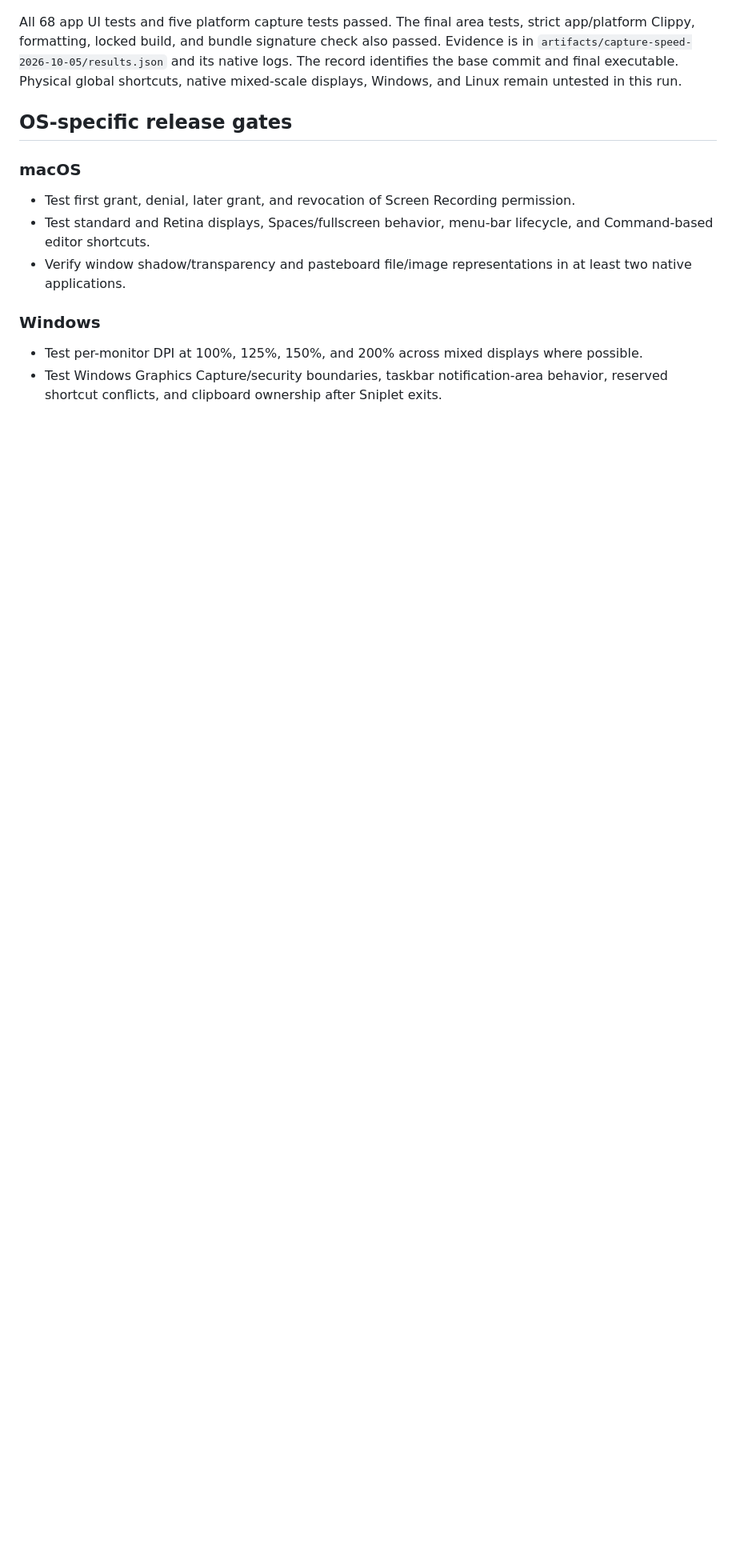
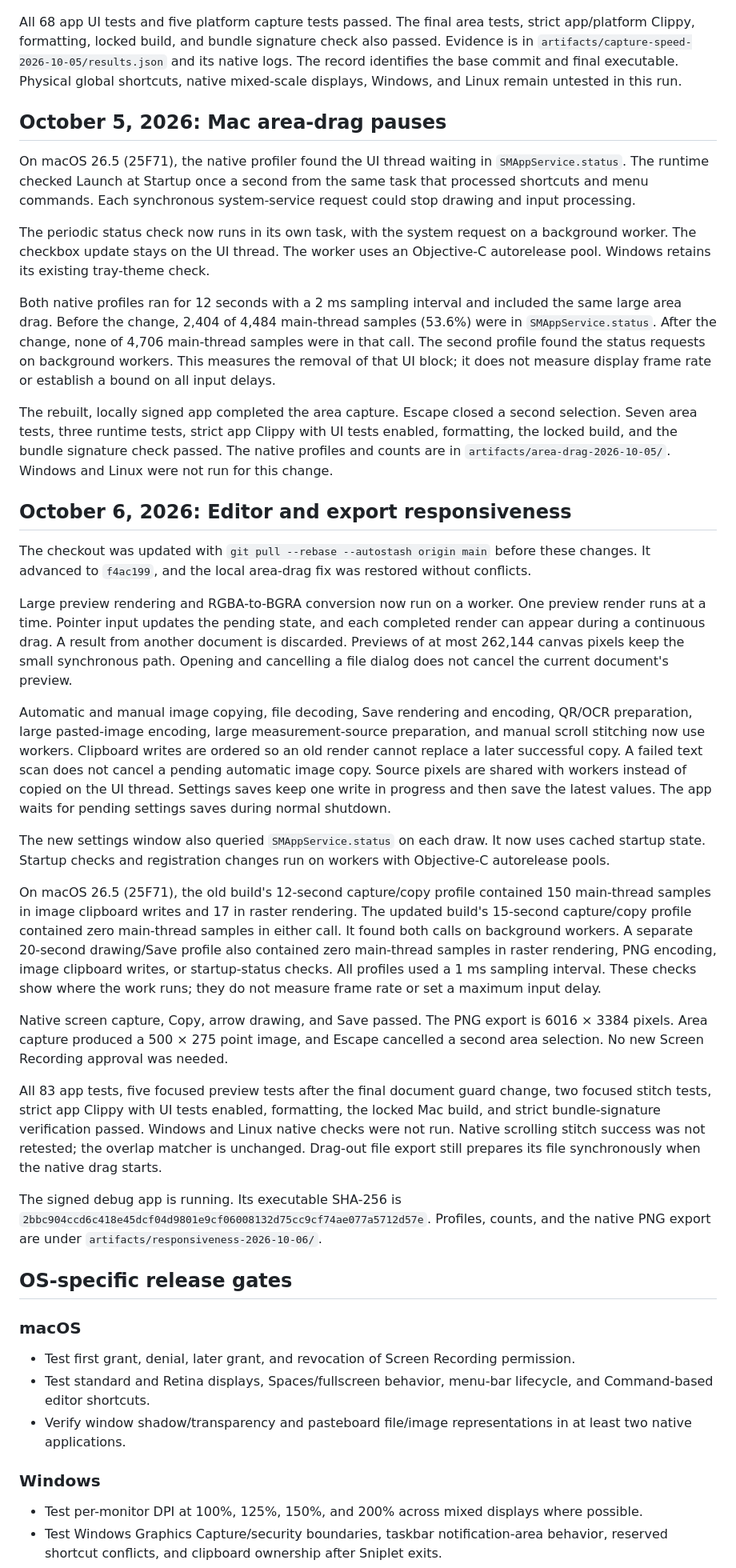
Before and after one commit to m4tta/sniplet, a Markdown page: docs/platform-testing.md, the part around the change. Shown at 80% size. GitHub-like rendering; blank space fills up the shorter version.

Commit message:
docs: record Mac responsiveness checks

```diff
--- a/docs/platform-testing.md
+++ b/docs/platform-testing.md
@@ -744,6 +744,81 @@ and its native logs. The record identifies the base commit and final executable.
 Physical global shortcuts, native mixed-scale displays, Windows, and Linux
 remain untested in this run.
 
+## October 5, 2026: Mac area-drag pauses
+
+On macOS 26.5 (25F71), the native profiler found the UI thread waiting in
+`SMAppService.status`. The runtime checked Launch at Startup once a second
+from the same task that processed shortcuts and menu commands. Each synchronous
+system-service request could stop drawing and input processing.
+
+The periodic status check now runs in its own task, with the system request on
+a background worker. The checkbox update stays on the UI thread. The worker uses
+an Objective-C autorelease pool. Windows retains its existing tray-theme check.
+
+Both native profiles ran for 12 seconds with a 2 ms sampling interval and
+included the same large area drag. Before the change, 2,404 of 4,484 main-thread
+samples (53.6%) were in `SMAppService.status`. After the change, none of 4,706
+main-thread samples were in that call. The second profile found the status
+requests on background workers. This measures the removal of that UI block;
+it does not measure display frame rate or establish a bound on all input delays.
+
+The rebuilt, locally signed app completed the area capture. Escape closed a
+second selection. Seven area tests, three runtime tests, strict app Clippy with
+UI tests enabled, formatting, the locked build, and the bundle signature check
+passed. The native profiles and counts are in
+`artifacts/area-drag-2026-10-05/`. Windows and Linux were not run for this change.
+
+## October 6, 2026: Editor and export responsiveness
+
+The checkout was updated with `git pull --rebase --autostash origin main` before
+these changes. It advanced to `f4ac199`, and the local area-drag fix was restored
+without conflicts.
+
+Large preview rendering and RGBA-to-BGRA conversion now run on a worker. One
+preview render runs at a time. Pointer input updates the pending state, and each
+completed render can appear during a continuous drag. A result from another
+document is discarded. Previews of at most 262,144 canvas pixels keep the small
+synchronous path. Opening and cancelling a file dialog does not cancel the
+current document's preview.
+
+Automatic and manual image copying, file decoding, Save rendering and encoding,
+QR/OCR preparation, large pasted-image encoding, large measurement-source
+preparation, and manual scroll stitching now use workers. Clipboard writes are
+ordered so an old render cannot replace a later successful copy. A failed text
+scan does not cancel a pending automatic image copy. Source pixels are shared
+with workers instead of copied on the UI thread. Settings saves keep one write
+in progress and then save the latest values. The app waits for pending settings
+saves during normal shutdown.
+
+The new settings window also queried `SMAppService.status` on each draw. It now
+uses cached startup state. Startup checks and registration changes run on
+workers with Objective-C autorelease pools.
+
+On macOS 26.5 (25F71), the old build's 12-second capture/copy profile contained
+150 main-thread samples in image clipboard writes and 17 in raster rendering.
+The updated build's 15-second capture/copy profile contained zero main-thread
+samples in either call. It found both calls on background workers. A separate
+20-second drawing/Save profile also contained zero main-thread samples in raster
+rendering, PNG encoding, image clipboard writes, or startup-status checks. All
+profiles used a 1 ms sampling interval. These checks show where the work runs;
+they do not measure frame rate or set a maximum input delay.
+
+Native screen capture, Copy, arrow drawing, and Save passed. The PNG export is
+6016 × 3384 pixels. Area capture produced a 500 × 275 point image, and Escape
+cancelled a second area selection. No new Screen Recording approval was needed.
+
+All 83 app tests, five focused preview tests after the final document guard
+change, two focused stitch tests, strict app Clippy with UI tests enabled,
+formatting, the locked Mac build, and strict bundle-signature verification
+passed. Windows and Linux native checks were not run. Native scrolling stitch
+success was not retested; the overlap matcher is unchanged. Drag-out file export
+still prepares its file synchronously when the native drag starts.
+
+The signed debug app is running. Its executable SHA-256 is
+`2bbc904ccd6c418e45dcf04d9801e9cf06008132d75cc9cf74ae077a5712d57e`.
+Profiles, counts, and the native PNG export are under
+`artifacts/responsiveness-2026-10-06/`.
+
 ## OS-specific release gates
 
 ### macOS
```
